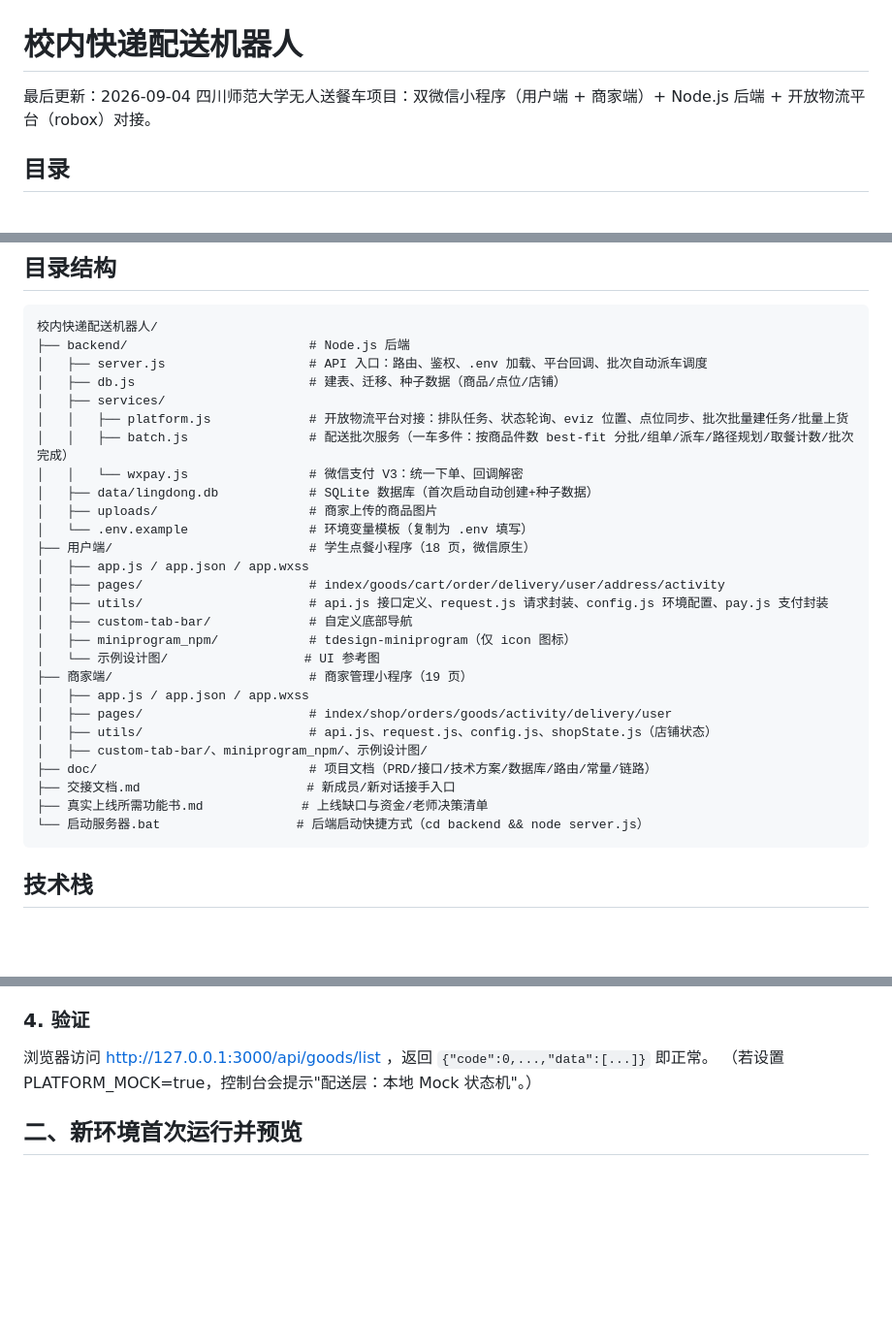
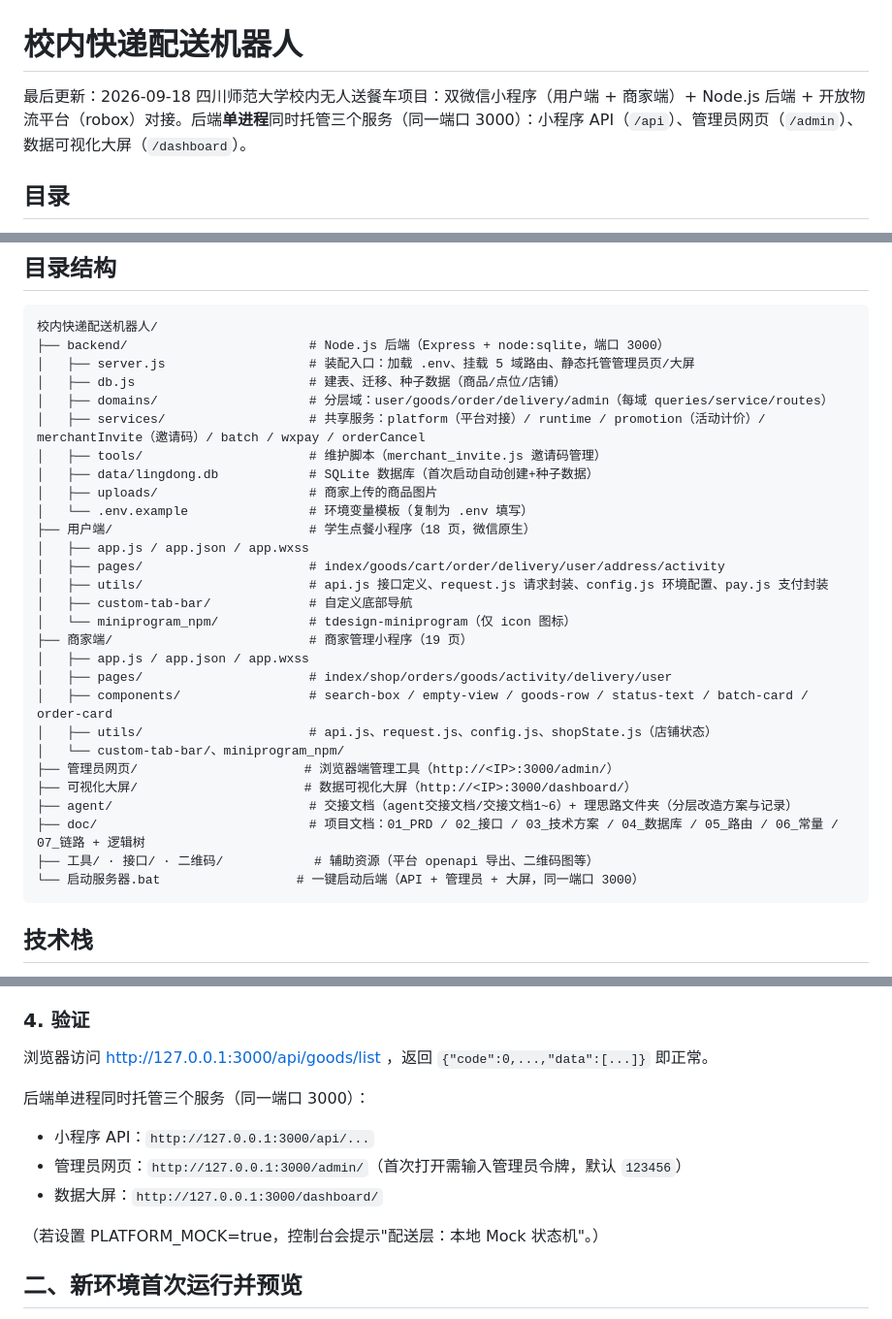
Before and after one commit to VesselPaper/lingdong-delivery-miniprogram, a Markdown page: README.md, 3 parts joined by grey strips. Shown at 97% size. GitHub-like rendering; blank space fills up the shorter version.

Commit message:
更新 README：反映项目更名与当前结构（三服务同端口 3000、管理员页/大屏入口、agent 目录、分层架构、文档索引），移除已删除文件引用

````diff
--- a/README.md
+++ b/README.md
@@ -1,7 +1,7 @@
 # 校内快递配送机器人
 
-最后更新：2026-09-04
-四川师范大学无人送餐车项目：双微信小程序（用户端 + 商家端）+ Node.js 后端 + 开放物流平台（robox）对接。
+最后更新：2026-09-18
+四川师范大学校内无人送餐车项目：双微信小程序（用户端 + 商家端）+ Node.js 后端 + 开放物流平台（robox）对接。后端**单进程**同时托管三个服务（同一端口 3000）：小程序 API（`/api`）、管理员网页（`/admin`）、数据可视化大屏（`/dashboard`）。
 
 ## 目录
 
@@ -38,13 +38,12 @@
 
 ```
 校内快递配送机器人/
-├── backend/                        # Node.js 后端
-│   ├── server.js                   # API 入口：路由、鉴权、.env 加载、平台回调、批次自动派车调度
+├── backend/                        # Node.js 后端（Express + node:sqlite，端口 3000）
+│   ├── server.js                   # 装配入口：加载 .env、挂载 5 域路由、静态托管管理员页/大屏
 │   ├── db.js                       # 建表、迁移、种子数据（商品/点位/店铺）
-│   ├── services/
-│   │   ├── platform.js             # 开放物流平台对接：排队任务、状态轮询、eviz 位置、点位同步、批次批量建任务/批量上货
-│   │   ├── batch.js                # 配送批次服务（一车多件：按商品件数 best-fit 分批/组单/派车/路径规划/取餐计数/批次完成）
-│   │   └── wxpay.js                # 微信支付 V3：统一下单、回调解密
+│   ├── domains/                    # 分层域：user/goods/order/delivery/admin（每域 queries/service/routes）
+│   ├── services/                   # 共享服务：platform（平台对接）/ runtime / promotion（活动计价）/ merchantInvite（邀请码）/ batch / wxpay / orderCancel
+│   ├── tools/                      # 维护脚本（merchant_invite.js 邀请码管理）
 │   ├── data/lingdong.db            # SQLite 数据库（首次启动自动创建+种子数据）
 │   ├── uploads/                    # 商家上传的商品图片
 │   └── .env.example                # 环境变量模板（复制为 .env 填写）
@@ -53,17 +52,19 @@
 │   ├── pages/                      # index/goods/cart/order/delivery/user/address/activity
 │   ├── utils/                      # api.js 接口定义、request.js 请求封装、config.js 环境配置、pay.js 支付封装
 │   ├── custom-tab-bar/             # 自定义底部导航
-│   ├── miniprogram_npm/            # tdesign-miniprogram（仅 icon 图标）
-│   └── 示例设计图/                  # UI 参考图
+│   └── miniprogram_npm/            # tdesign-miniprogram（仅 icon 图标）
 ├── 商家端/                          # 商家管理小程序（19 页）
 │   ├── app.js / app.json / app.wxss
 │   ├── pages/                      # index/shop/orders/goods/activity/delivery/user
+│   ├── components/                 # search-box / empty-view / goods-row / status-text / batch-card / order-card
 │   ├── utils/                      # api.js、request.js、config.js、shopState.js（店铺状态）
-│   ├── custom-tab-bar/、miniprogram_npm/、示例设计图/
-├── doc/                            # 项目文档（PRD/接口/技术方案/数据库/路由/常量/链路）
-├── 交接文档.md                      # 新成员/新对话接手入口
-├── 真实上线所需功能书.md             # 上线缺口与资金/老师决策清单
-└── 启动服务器.bat                  # 后端启动快捷方式（cd backend && node server.js）
+│   └── custom-tab-bar/、miniprogram_npm/
+├── 管理员网页/                      # 浏览器端管理工具（http://<IP>:3000/admin/）
+├── 可视化大屏/                      # 数据可视化大屏（http://<IP>:3000/dashboard/）
+├── agent/                          # 交接文档（agent交接文档/交接文档1~6）+ 理思路文件夹（分层改造方案与记录）
+├── doc/                            # 项目文档：01_PRD / 02_接口 / 03_技术方案 / 04_数据库 / 05_路由 / 06_常量 / 07_链路 + 逻辑树
+├── 工具/ · 接口/ · 二维码/            # 辅助资源（平台 openapi 导出、二维码图等）
+└── 启动服务器.bat                  # 一键启动后端（API + 管理员 + 大屏，同一端口 3000）
 ```
 
 ## 技术栈
@@ -96,6 +97,12 @@ node server.js
 
 ### 4. 验证
 浏览器访问 http://127.0.0.1:3000/api/goods/list ，返回 `{"code":0,...,"data":[...]}` 即正常。
+
+后端单进程同时托管三个服务（同一端口 3000）：
+- 小程序 API：`http://127.0.0.1:3000/api/...`
+- 管理员网页：`http://127.0.0.1:3000/admin/`（首次打开需输入管理员令牌，默认 `123456`）
+- 数据大屏：`http://127.0.0.1:3000/dashboard/`
+
 （若设置 PLATFORM_MOCK=true，控制台会提示"配送层：本地 Mock 状态机"。）
 
 ## 二、新环境首次运行并预览
````
Also changed, not shown: other parts of README.md (+2 -2 lines).
